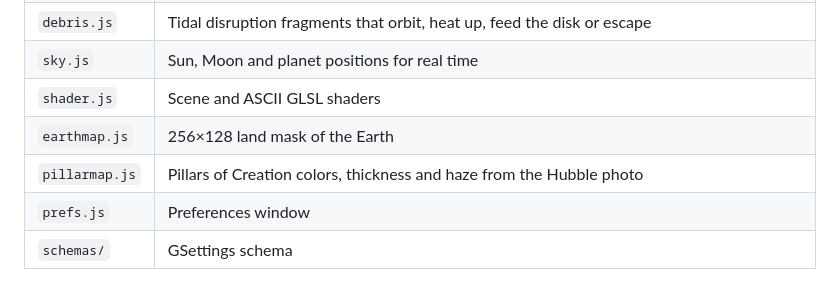
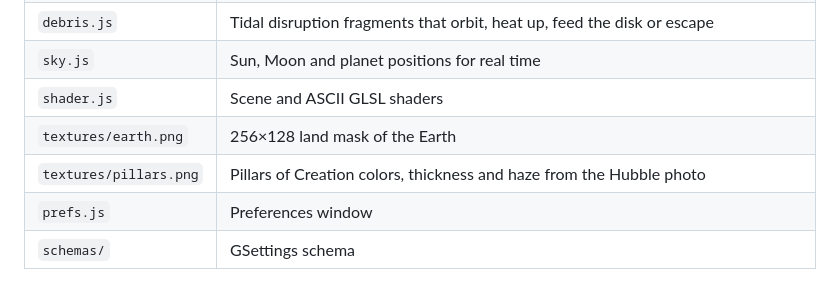
Before and after one commit to include5691/ascii_space_live_wallpapers, a Markdown page: README.md, the part around the change. Drawn GitHub-style.

Commit message:
fix(ego): ship the earth and pillar maps as png textures
extensions.gnome.org reviewers can flag long base64 blobs in JS as unreadable, while plain PNG images are reviewable assets.

```diff
--- a/README.md
+++ b/README.md
@@ -163,8 +163,8 @@ The shader is compiled only with the parts the current scene needs, so the first
 | `debris.js` | Tidal disruption fragments that orbit, heat up, feed the disk or escape |
 | `sky.js` | Sun, Moon and planet positions for real time |
 | `shader.js` | Scene and ASCII GLSL shaders |
-| `earthmap.js` | 256×128 land mask of the Earth |
-| `pillarmap.js` | Pillars of Creation colors, thickness and haze from the Hubble photo |
+| `textures/earth.png` | 256×128 land mask of the Earth |
+| `textures/pillars.png` | Pillars of Creation colors, thickness and haze from the Hubble photo |
 | `prefs.js` | Preferences window |
 | `schemas/` | GSettings schema |
 
```
Also changed, not shown: textures/earth.png (added), textures/pillars.png (added), 4 other files.
